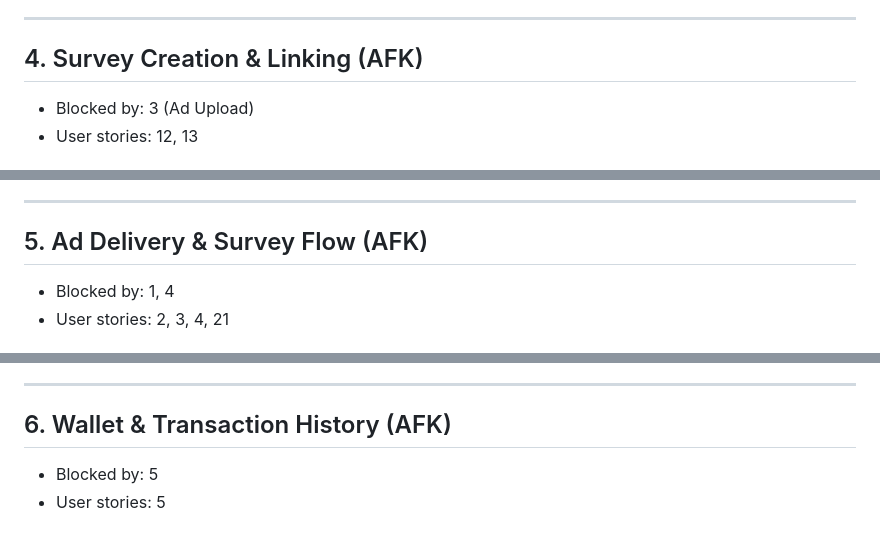
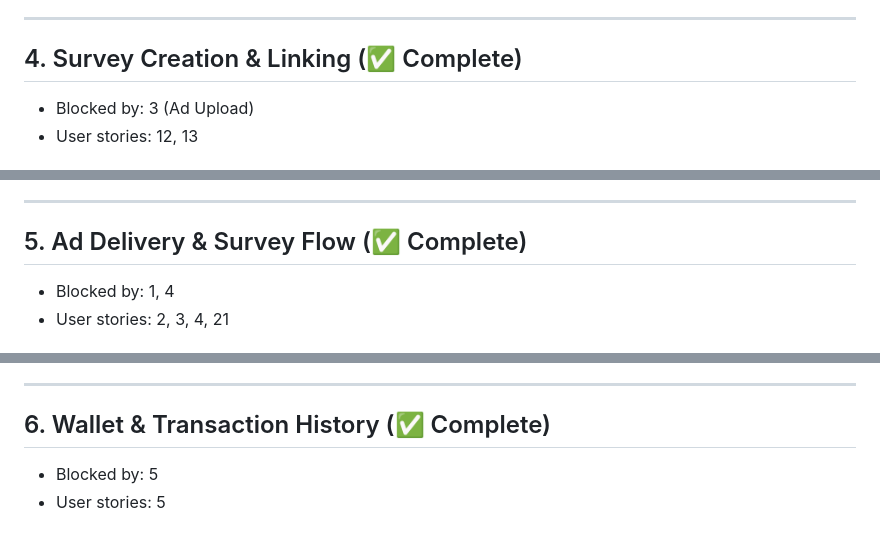
Before and after one commit to naveen-bathina/adbox, a Markdown page: requirements/agile-vertical-slices-full.md, 3 parts joined by grey strips. Rendered like a GitHub page.

```diff
--- a/requirements/agile-vertical-slices-full.md
+++ b/requirements/agile-vertical-slices-full.md
@@ -55,7 +55,7 @@ Enable admins to upload ad media, enter metadata, and set targeting criteria (ag
 
 ---
 
-## 4. Survey Creation & Linking (AFK)
+## 4. Survey Creation & Linking (✅ Complete)
 
 - Blocked by: 3 (Ad Upload)
 - User stories: 12, 13
@@ -74,7 +74,7 @@ Enable admins to create surveys, link them to ads, and set custom rewards. This
 
 ---
 
-## 5. Ad Delivery & Survey Flow (AFK)
+## 5. Ad Delivery & Survey Flow (✅ Complete)
 
 - Blocked by: 1, 4
 - User stories: 2, 3, 4, 21
@@ -93,7 +93,7 @@ Implement the user-facing flow: users receive targeted ads, must view the ad ful
 
 ---
 
-## 6. Wallet & Transaction History (AFK)
+## 6. Wallet & Transaction History (✅ Complete)
 
 - Blocked by: 5
 - User stories: 5
```
Also changed, not shown: other parts of requirements/agile-vertical-slices-full.md (+3 -3 lines), requirements/CHANGELOG.md (added, +12 -0 lines), requirements/prd.md (+34 -23 lines).
